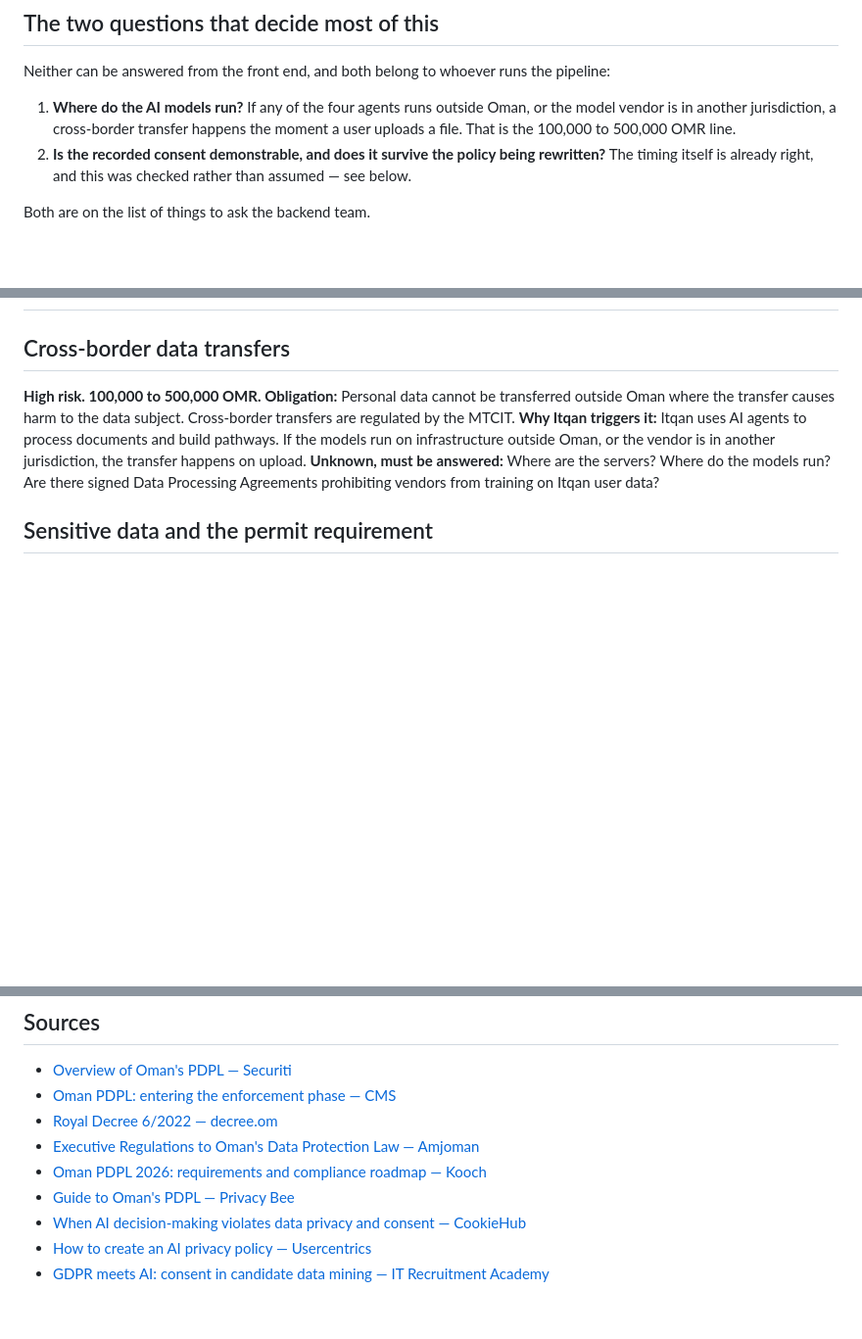
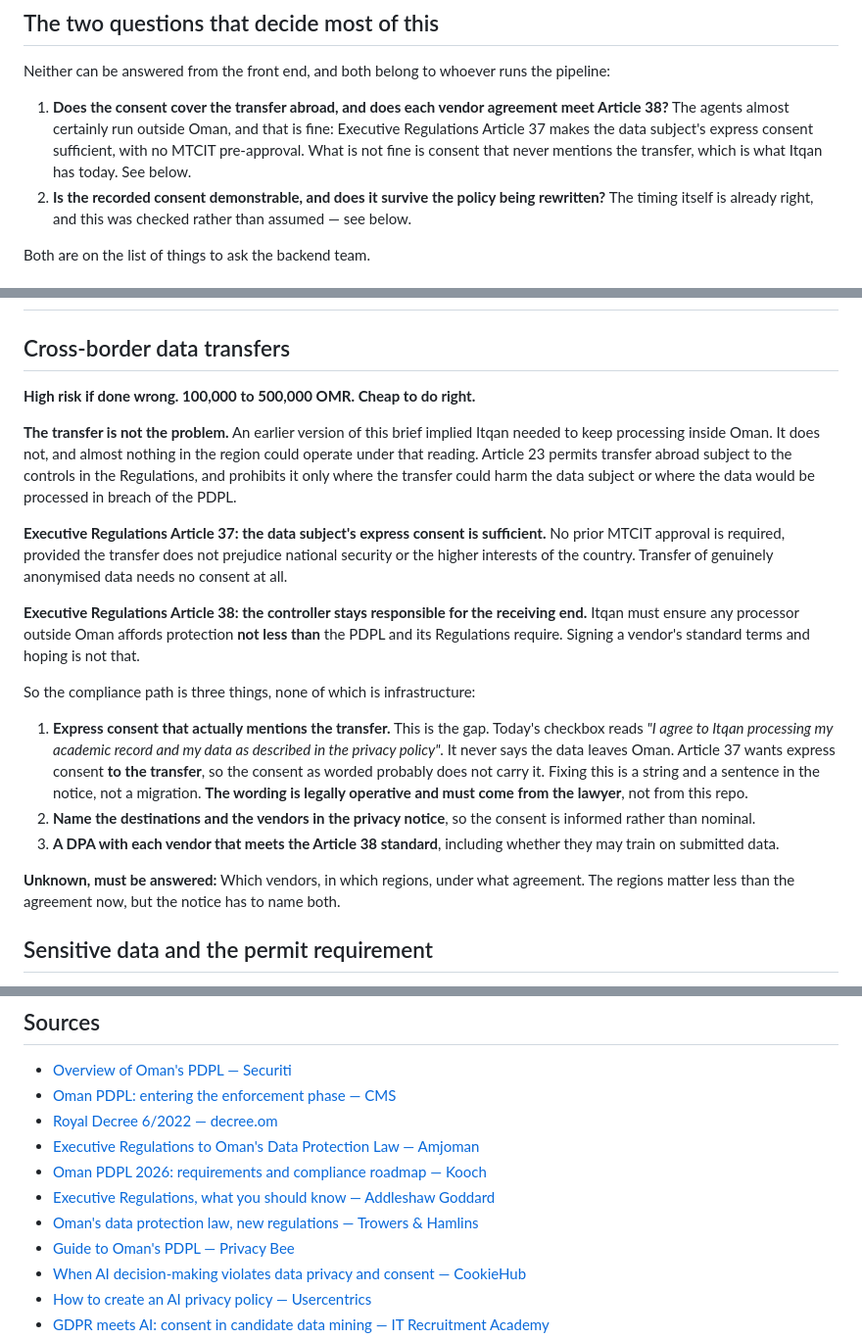
Before and after one commit to abujamal05/itqan, a Markdown page: LEGAL-BRIEF.md, 3 parts joined by grey strips. Shown at 98% size. GitHub-like rendering; blank space fills up the shorter version.

Commit message:
Cross border is a consent problem, not a hosting problem
I had this one framed as though Itqan needed to keep processing inside
Oman. That reading is wrong, and it is worth correcting loudly because
almost nothing in the region could operate under it.

Article 23 permits transfer abroad subject to the Regulations and bars it
only where the subject could be harmed or the data would be processed in
breach of the law. Executive Regulations Article 37 then makes the data
subject's EXPRESS CONSENT sufficient, with no MTCIT pre-approval needed,
so long as the transfer does not prejudice national security. Anonymised
data needs no consent at all.

Which moves the whole thing from an infrastructure question to a wording
question, and surfaces the actual gap: our checkbox says "processing my
academic record and my data as described in the privacy policy" and never
says the data leaves Oman. Article 37 wants express consent TO THE
TRANSFER. The consent we hold probably does not carry it.

That is a string and a sentence in the notice rather than a migration.
Not writing either here: consent wording is legally operative text and it
comes from the lawyer.

Article 38 is the other half and does not go away. Itqan stays responsible
for protection at the receiving end being not less than the PDPL requires,
which a vendor's standard terms do not establish on their own.

Co-Authored-By: Claude Opus 5 <noreply@anthropic.com>

```diff
--- a/LEGAL-BRIEF.md
+++ b/LEGAL-BRIEF.md
@@ -33,9 +33,10 @@ Regulator is the Ministry of Transport, Communications and Information Technolog
 
 Neither can be answered from the front end, and both belong to whoever runs the pipeline:
 
-1. **Where do the AI models run?** If any of the four agents runs outside Oman, or the model vendor
-   is in another jurisdiction, a cross-border transfer happens the moment a user uploads a file.
-   That is the 100,000 to 500,000 OMR line.
+1. **Does the consent cover the transfer abroad, and does each vendor agreement meet Article 38?**
+   The agents almost certainly run outside Oman, and that is fine: Executive Regulations Article 37
+   makes the data subject's express consent sufficient, with no MTCIT pre-approval. What is not fine
+   is consent that never mentions the transfer, which is what Itqan has today. See below.
 2. **Is the recorded consent demonstrable, and does it survive the policy being rewritten?** The
    timing itself is already right, and this was checked rather than assumed — see below.
 
@@ -66,14 +67,37 @@ before-processing requirement. Two things still have to be true for it to hold:
 # Privacy
 
 ## Cross-border data transfers
-**High risk. 100,000 to 500,000 OMR.**
-**Obligation:** Personal data cannot be transferred outside Oman where the transfer causes harm to
-the data subject. Cross-border transfers are regulated by the MTCIT.
-**Why Itqan triggers it:** Itqan uses AI agents to process documents and build pathways. If the
-models run on infrastructure outside Oman, or the vendor is in another jurisdiction, the transfer
-happens on upload.
-**Unknown, must be answered:** Where are the servers? Where do the models run? Are there signed Data
-Processing Agreements prohibiting vendors from training on Itqan user data?
+**High risk if done wrong. 100,000 to 500,000 OMR. Cheap to do right.**
+
+**The transfer is not the problem.** An earlier version of this brief implied Itqan needed to keep
+processing inside Oman. It does not, and almost nothing in the region could operate under that
+reading. Article 23 permits transfer abroad subject to the controls in the Regulations, and prohibits
+it only where the transfer could harm the data subject or where the data would be processed in breach
+of the PDPL.
+
+**Executive Regulations Article 37: the data subject's express consent is sufficient.** No prior
+MTCIT approval is required, provided the transfer does not prejudice national security or the higher
+interests of the country. Transfer of genuinely anonymised data needs no consent at all.
+
+**Executive Regulations Article 38: the controller stays responsible for the receiving end.** Itqan
+must ensure any processor outside Oman affords protection **not less than** the PDPL and its
+Regulations require. Signing a vendor's standard terms and hoping is not that.
+
+So the compliance path is three things, none of which is infrastructure:
+
+1. **Express consent that actually mentions the transfer.** This is the gap. Today's checkbox reads
+   *"I agree to Itqan processing my academic record and my data as described in the privacy policy"*.
+   It never says the data leaves Oman. Article 37 wants express consent **to the transfer**, so the
+   consent as worded probably does not carry it. Fixing this is a string and a sentence in the
+   notice, not a migration. **The wording is legally operative and must come from the lawyer**, not
+   from this repo.
+2. **Name the destinations and the vendors in the privacy notice**, so the consent is informed rather
+   than nominal.
+3. **A DPA with each vendor that meets the Article 38 standard**, including whether they may train on
+   submitted data.
+
+**Unknown, must be answered:** Which vendors, in which regions, under what agreement. The regions
+matter less than the agreement now, but the notice has to name both.
 
 ## Sensitive data and the permit requirement
 **High risk. 20,000 to 100,000 OMR.**
@@ -228,6 +252,8 @@ Every item marked unknown above resolves to one of these. None can be answered f
 - [Royal Decree 6/2022 — decree.om](https://decree.om/2022/rd20220006/)
 - [Executive Regulations to Oman's Data Protection Law — Amjoman](https://www.amjoman.com/executive-regulations-to-the-omans-data-protection-law/)
 - [Oman PDPL 2026: requirements and compliance roadmap — Kooch](https://kooch.co/en/post/oman-personal-data-protection-law-pdpl-compliance-2026)
+- [Executive Regulations, what you should know — Addleshaw Goddard](https://www.addleshawgoddard.com/en/insights/insights-briefings/2024/data-protection/executive-regulations-oman-personal-data-protection-law/)
+- [Oman's data protection law, new regulations — Trowers & Hamlins](https://www.trowers.com/insights/2024/february/omans-data-protection-law---new-regulations)
 - [Guide to Oman's PDPL — Privacy Bee](https://business.privacybee.com/resource-center/guide-to-omans-personal-data-protection-law-pdpl/)
 - [When AI decision-making violates data privacy and consent — CookieHub](https://www.cookiehub.com/blog/when-automated-ai-decision-making-violates-data-privacy-and-consent-rules)
 - [How to create an AI privacy policy — Usercentrics](https://usercentrics.com/guides/privacy-policy/ai-privacy-policy/)
```
